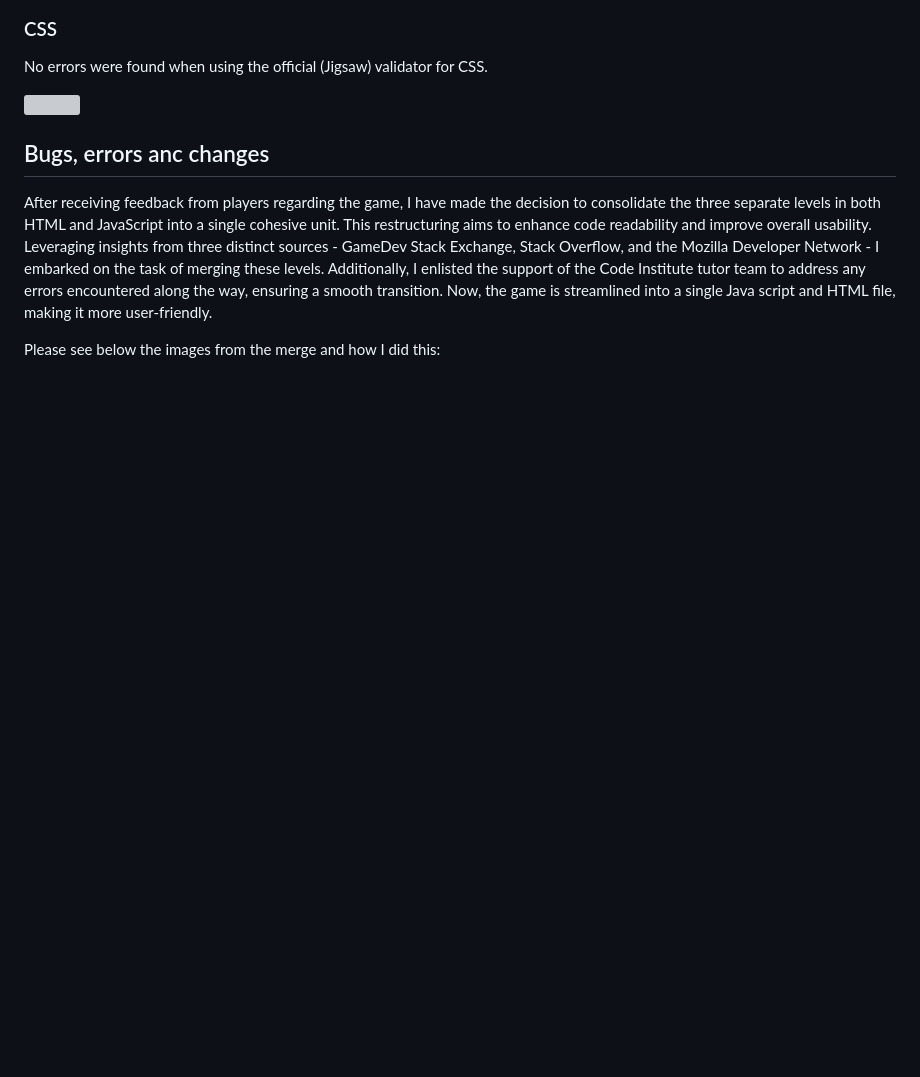
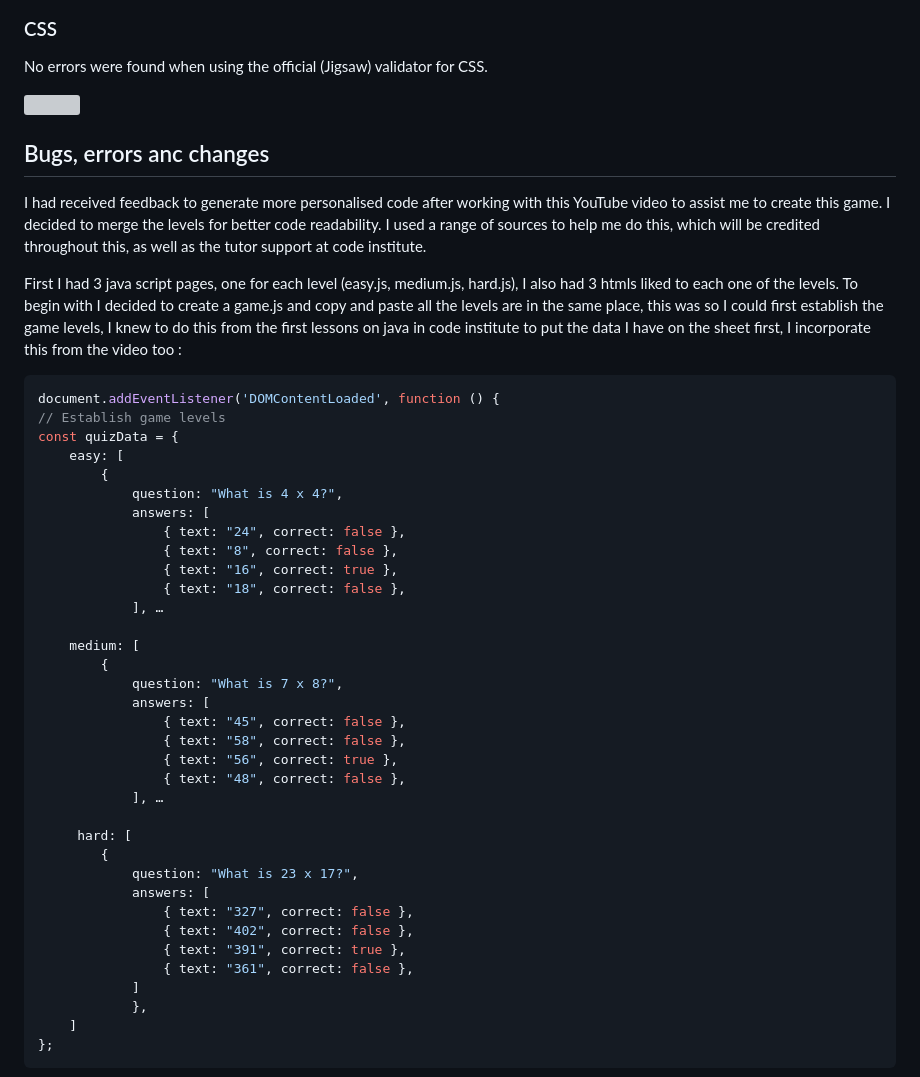
Before and after one commit to abikirkham/maths-challenge, a Markdown page: README.md, the part around the change printed below. GitHub-like rendering; folded sections open; blank space fills up the shorter version; grey boxes are pictures that could not be loaded.

Commit message:
add section in readme for merging of java code explained

````diff
--- a/README.md
+++ b/README.md
@@ -385,6 +385,45 @@ No errors were found when using the official (Jigsaw) validator for CSS.
 
 ## Bugs, errors anc changes
 
-After receiving feedback from players regarding the game, I have made the decision to consolidate the three separate levels in both HTML and JavaScript into a single cohesive unit. This restructuring aims to enhance code readability and improve overall usability. Leveraging insights from three distinct sources - GameDev Stack Exchange, Stack Overflow, and the Mozilla Developer Network - I embarked on the task of merging these levels. Additionally, I enlisted the support of the Code Institute tutor team to address any errors encountered along the way, ensuring a smooth transition. Now, the game is streamlined into a single Java script and HTML file, making it more user-friendly.
+I had received feedback to generate more personalised code after working with this YouTube video to assist me to create this game. I decided to merge the levels for better code readability. I used a range of sources to help me do this, which will be credited throughout this, as well as the tutor support at code institute.
 
-Please see below the images from the merge and how I did this:
+First I had 3 java script pages, one for each level (easy.js, medium.js, hard.js), I also had 3 htmls liked to each one of the levels. To begin with I decided to create a game.js and copy and paste all the levels are in the same place, this was so I could first establish the game levels, I knew to do this from the first lessons on java in code institute to put the data I have on the sheet first, I incorporate this from the video too :
+
+```javascript
+document.addEventListener('DOMContentLoaded', function () {
+// Establish game levels
+const quizData = {
+    easy: [
+        {
+            question: "What is 4 x 4?",
+            answers: [
+                { text: "24", correct: false },
+                { text: "8", correct: false },
+                { text: "16", correct: true },
+                { text: "18", correct: false },
+            ], …
+
+    medium: [
+        {
+            question: "What is 7 x 8?",
+            answers: [
+                { text: "45", correct: false },
+                { text: "58", correct: false },
+                { text: "56", correct: true },
+                { text: "48", correct: false },
+            ], …
+
+     hard: [
+        {
+            question: "What is 23 x 17?",
+            answers: [
+                { text: "327", correct: false },
+                { text: "402", correct: false },
+                { text: "391", correct: true },
+                { text: "361", correct: false },
+            ]
+            },
+    ]
+};
+```
+
````
Also changed, not shown: other parts of README.md (+155 -1 lines).
